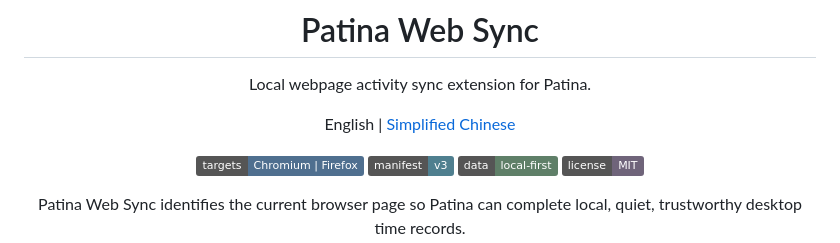
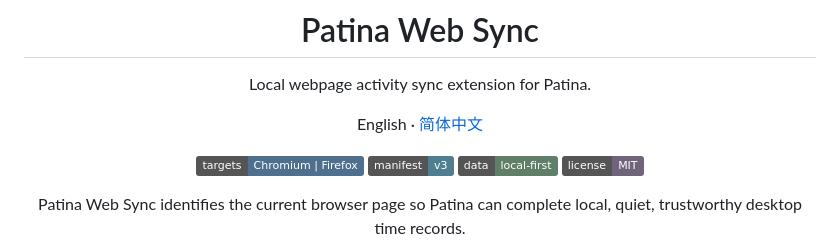
Before and after one commit to Ceceliaee/patina-web-sync, a Markdown page: README.md, the part around the change. Drawn GitHub-style; badges without logos.

Commit message:
Align README language switch

```diff
--- a/README.md
+++ b/README.md
@@ -4,7 +4,7 @@
 
 Local webpage activity sync extension for Patina.
 
-English | [Simplified Chinese](README.zh-CN.md)
+English · [简体中文](README.zh-CN.md)
 
 ![Targets](https://img.shields.io/badge/targets-Chromium%20%7C%20Firefox-4f6f8f)
 ![Manifest](https://img.shields.io/badge/manifest-v3-4f7f8f)
```
